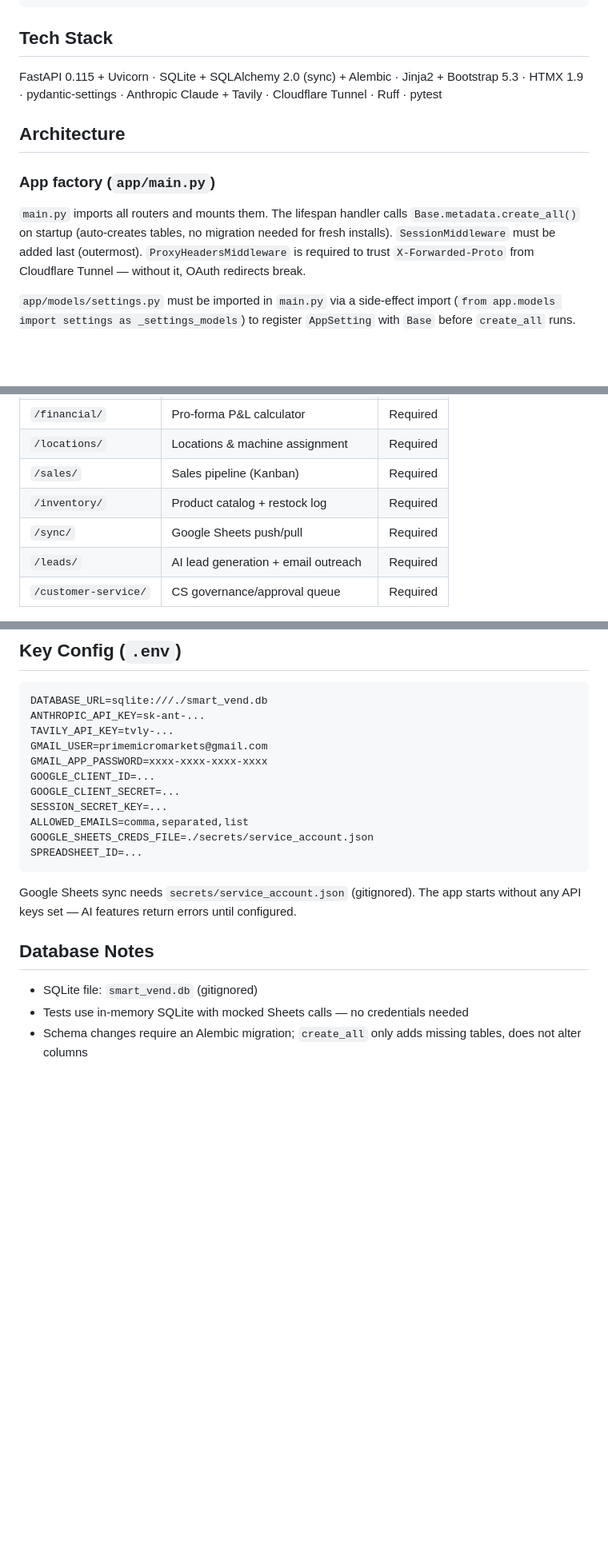
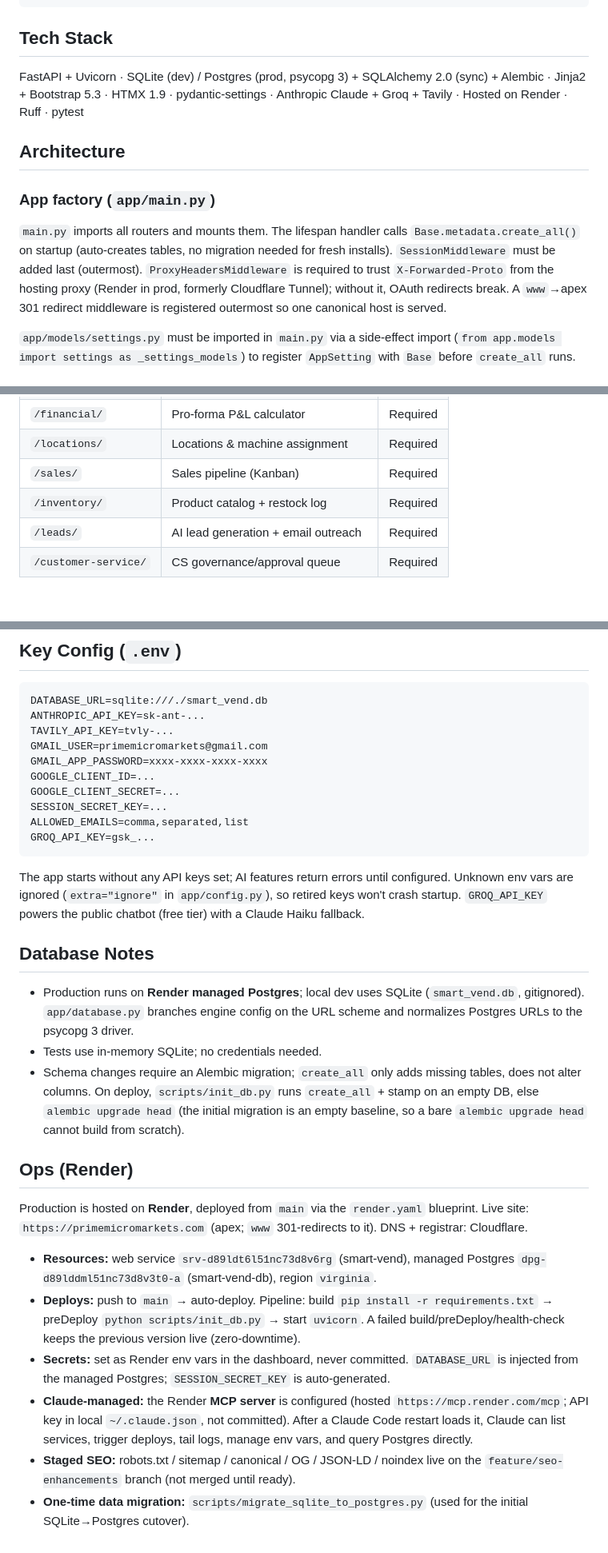
Before and after one commit to 4inchzoffury/smart_vend, a Markdown page: CLAUDE.md, 3 parts joined by grey strips. Shown at 80% size. Rendered like a GitHub page; blank space fills up the shorter version.

Commit message:
docs: update CLAUDE.md for Render hosting, Sheets removal, and Ops/MCP
- Tech stack: SQLite (dev) / Postgres (prod), Render hosting, Groq.
- Note the www->apex canonical redirect middleware.
- Drop the removed /sync (Sheets) row and the Sheets env vars/note.
- Database Notes: Postgres in prod, init_db bootstrap, conditional engine.
- New "Ops (Render)" section: resources, deploy pipeline, secrets, the
  Render MCP, staged SEO branch, and the one-time migration script.

````diff
--- a/CLAUDE.md
+++ b/CLAUDE.md
@@ -32,13 +32,13 @@ python scripts/seed_research_tasks.py "path/to/Research_Tracker.md"
 
 ## Tech Stack
 
-FastAPI 0.115 + Uvicorn · SQLite + SQLAlchemy 2.0 (sync) + Alembic · Jinja2 + Bootstrap 5.3 · HTMX 1.9 · pydantic-settings · Anthropic Claude + Tavily · Cloudflare Tunnel · Ruff · pytest
+FastAPI + Uvicorn · SQLite (dev) / Postgres (prod, psycopg 3) + SQLAlchemy 2.0 (sync) + Alembic · Jinja2 + Bootstrap 5.3 · HTMX 1.9 · pydantic-settings · Anthropic Claude + Groq + Tavily · Hosted on Render · Ruff · pytest
 
 ## Architecture
 
 ### App factory (`app/main.py`)
 
-`main.py` imports all routers and mounts them. The lifespan handler calls `Base.metadata.create_all()` on startup (auto-creates tables, no migration needed for fresh installs). `SessionMiddleware` must be added last (outermost). `ProxyHeadersMiddleware` is required to trust `X-Forwarded-Proto` from Cloudflare Tunnel — without it, OAuth redirects break.
+`main.py` imports all routers and mounts them. The lifespan handler calls `Base.metadata.create_all()` on startup (auto-creates tables, no migration needed for fresh installs). `SessionMiddleware` must be added last (outermost). `ProxyHeadersMiddleware` is required to trust `X-Forwarded-Proto` from the hosting proxy (Render in prod, formerly Cloudflare Tunnel); without it, OAuth redirects break. A `www`→apex 301 redirect middleware is registered outermost so one canonical host is served.
 
 `app/models/settings.py` must be imported in `main.py` via a side-effect import (`from app.models import settings as _settings_models`) to register `AppSetting` with `Base` before `create_all` runs.
 
@@ -76,7 +76,6 @@ Key-value config persisted in SQLite (`app_settings` table). Currently used to r
 | `/locations/` | Locations & machine assignment | Required |
 | `/sales/` | Sales pipeline (Kanban) | Required |
 | `/inventory/` | Product catalog + restock log | Required |
-| `/sync/` | Google Sheets push/pull | Required |
 | `/leads/` | AI lead generation + email outreach | Required |
 | `/customer-service/` | CS governance/approval queue | Required |
 
@@ -92,14 +91,24 @@ GOOGLE_CLIENT_ID=...
 GOOGLE_CLIENT_SECRET=...
 SESSION_SECRET_KEY=...
 ALLOWED_EMAILS=comma,separated,list
-GOOGLE_SHEETS_CREDS_FILE=./secrets/service_account.json
-SPREADSHEET_ID=...
+GROQ_API_KEY=gsk_...
 ```
 
-Google Sheets sync needs `secrets/service_account.json` (gitignored). The app starts without any API keys set — AI features return errors until configured.
+The app starts without any API keys set; AI features return errors until configured. Unknown env vars are ignored (`extra="ignore"` in `app/config.py`), so retired keys won't crash startup. `GROQ_API_KEY` powers the public chatbot (free tier) with a Claude Haiku fallback.
 
 ## Database Notes
 
-- SQLite file: `smart_vend.db` (gitignored)
-- Tests use in-memory SQLite with mocked Sheets calls — no credentials needed
-- Schema changes require an Alembic migration; `create_all` only adds missing tables, does not alter columns
+- Production runs on **Render managed Postgres**; local dev uses SQLite (`smart_vend.db`, gitignored). `app/database.py` branches engine config on the URL scheme and normalizes Postgres URLs to the psycopg 3 driver.
+- Tests use in-memory SQLite; no credentials needed.
+- Schema changes require an Alembic migration; `create_all` only adds missing tables, does not alter columns. On deploy, `scripts/init_db.py` runs `create_all` + stamp on an empty DB, else `alembic upgrade head` (the initial migration is an empty baseline, so a bare `alembic upgrade head` cannot build from scratch).
+
+## Ops (Render)
+
+Production is hosted on **Render**, deployed from `main` via the `render.yaml` blueprint. Live site: `https://primemicromarkets.com` (apex; `www` 301-redirects to it). DNS + registrar: Cloudflare.
+
+- **Resources:** web service `srv-d89ldt6l51nc73d8v6rg` (smart-vend), managed Postgres `dpg-d89lddml51nc73d8v3t0-a` (smart-vend-db), region `virginia`.
+- **Deploys:** push to `main` → auto-deploy. Pipeline: build `pip install -r requirements.txt` → preDeploy `python scripts/init_db.py` → start `uvicorn`. A failed build/preDeploy/health-check keeps the previous version live (zero-downtime).
+- **Secrets:** set as Render env vars in the dashboard, never committed. `DATABASE_URL` is injected from the managed Postgres; `SESSION_SECRET_KEY` is auto-generated.
+- **Claude-managed:** the Render **MCP server** is configured (hosted `https://mcp.render.com/mcp`; API key in local `~/.claude.json`, not committed). After a Claude Code restart loads it, Claude can list services, trigger deploys, tail logs, manage env vars, and query Postgres directly.
+- **Staged SEO:** robots.txt / sitemap / canonical / OG / JSON-LD / noindex live on the `feature/seo-enhancements` branch (not merged until ready).
+- **One-time data migration:** `scripts/migrate_sqlite_to_postgres.py` (used for the initial SQLite→Postgres cutover).
````
